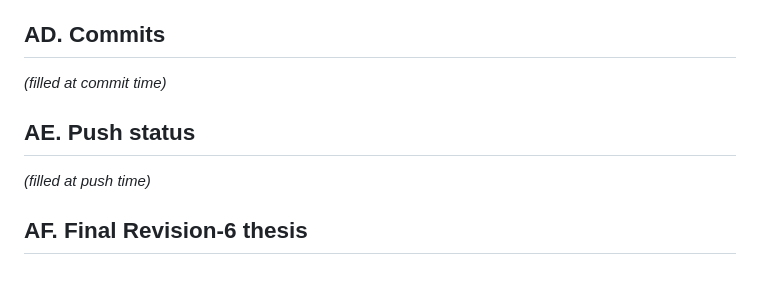
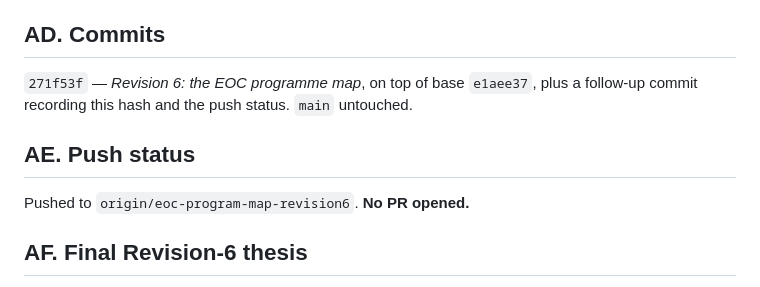
Before and after one commit to innerlightr-wq/eoc-lean-verification, a Markdown page: docs/EOC_REVISION6_PROGRAM_MAP_REPORT.md, the part around the change. GitHub-like rendering.

Commit message:
Record commit hash and push status in the revision report
Co-Authored-By: Claude Opus 5 (1M context) <noreply@anthropic.com>

```diff
--- a/docs/EOC_REVISION6_PROGRAM_MAP_REPORT.md
+++ b/docs/EOC_REVISION6_PROGRAM_MAP_REPORT.md
@@ -375,11 +375,12 @@ entries, 5 tables, 1 figure.
 
 ## AD. Commits
 
-*(filled at commit time)*
+`271f53f` — *Revision 6: the EOC programme map*, on top of base `e1aee37`, plus a follow-up commit
+recording this hash and the push status. `main` untouched.
 
 ## AE. Push status
 
-*(filled at push time)*
+Pushed to `origin/eoc-program-map-revision6`. **No PR opened.**
 
 ## AF. Final Revision-6 thesis
 
```
